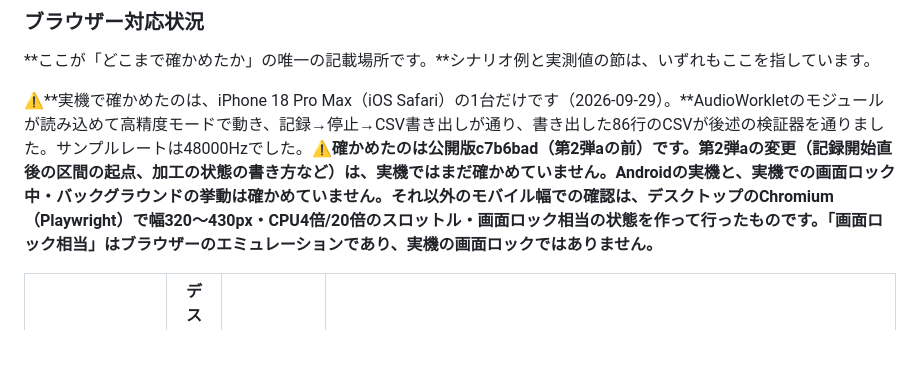
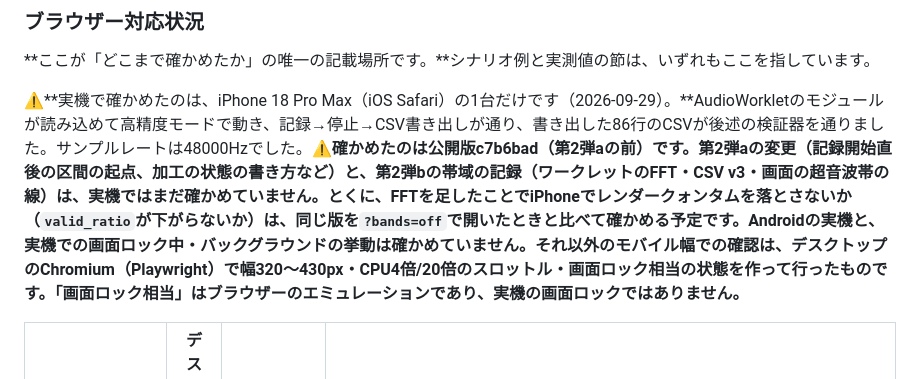
Before and after one commit to ipusiron/mic-gain-logger, a Markdown page: README.md, the part around the change. GitHub-like rendering; blank space fills up the shorter version.

Commit message:
READMEに、第2弾bの帯域の記録も実機では未確認であることを書く
Co-Authored-By: Claude Opus 5.5 (1M context) <noreply@anthropic.com>

```diff
--- a/README.md
+++ b/README.md
@@ -460,7 +460,7 @@ dBFSは、そのデジタル系で表せる最大振幅を0 dBFSとしたとき
 
 **ここが「どこまで確かめたか」の唯一の記載場所です。**シナリオ例と実測値の節は、いずれもここを指しています。
 
-⚠**実機で確かめたのは、iPhone 18 Pro Max（iOS Safari）の1台だけです（2026-09-29）。**AudioWorkletのモジュールが読み込めて高精度モードで動き、記録→停止→CSV書き出しが通り、書き出した86行のCSVが後述の検証器を通りました。サンプルレートは48000Hzでした。⚠**確かめたのは公開版c7b6bad（第2弾aの前）です。**第2弾aの変更（記録開始直後の区間の起点、加工の状態の書き方など）は、実機ではまだ確かめていません。Androidの実機と、実機での画面ロック中・バックグラウンドの挙動は確かめていません。それ以外のモバイル幅での確認は、デスクトップのChromium（Playwright）で幅320〜430px・CPU4倍/20倍のスロットル・画面ロック相当の状態を作って行ったものです。**「画面ロック相当」はブラウザーのエミュレーションであり、実機の画面ロックではありません。**
+⚠**実機で確かめたのは、iPhone 18 Pro Max（iOS Safari）の1台だけです（2026-09-29）。**AudioWorkletのモジュールが読み込めて高精度モードで動き、記録→停止→CSV書き出しが通り、書き出した86行のCSVが後述の検証器を通りました。サンプルレートは48000Hzでした。⚠**確かめたのは公開版c7b6bad（第2弾aの前）です。**第2弾aの変更（記録開始直後の区間の起点、加工の状態の書き方など）と、第2弾bの帯域の記録（ワークレットのFFT・CSV v3・画面の超音波帯の線）は、実機ではまだ確かめていません。とくに、FFTを足したことでiPhoneでレンダークォンタムを落とさないか（`valid_ratio`が下がらないか）は、同じ版を`?bands=off`で開いたときと比べて確かめる予定です。Androidの実機と、実機での画面ロック中・バックグラウンドの挙動は確かめていません。それ以外のモバイル幅での確認は、デスクトップのChromium（Playwright）で幅320〜430px・CPU4倍/20倍のスロットル・画面ロック相当の状態を作って行ったものです。**「画面ロック相当」はブラウザーのエミュレーションであり、実機の画面ロックではありません。**
 
 | ブラウザー | デスクトップ | モバイル | 備考 |
 |---|---|---|---|
```
